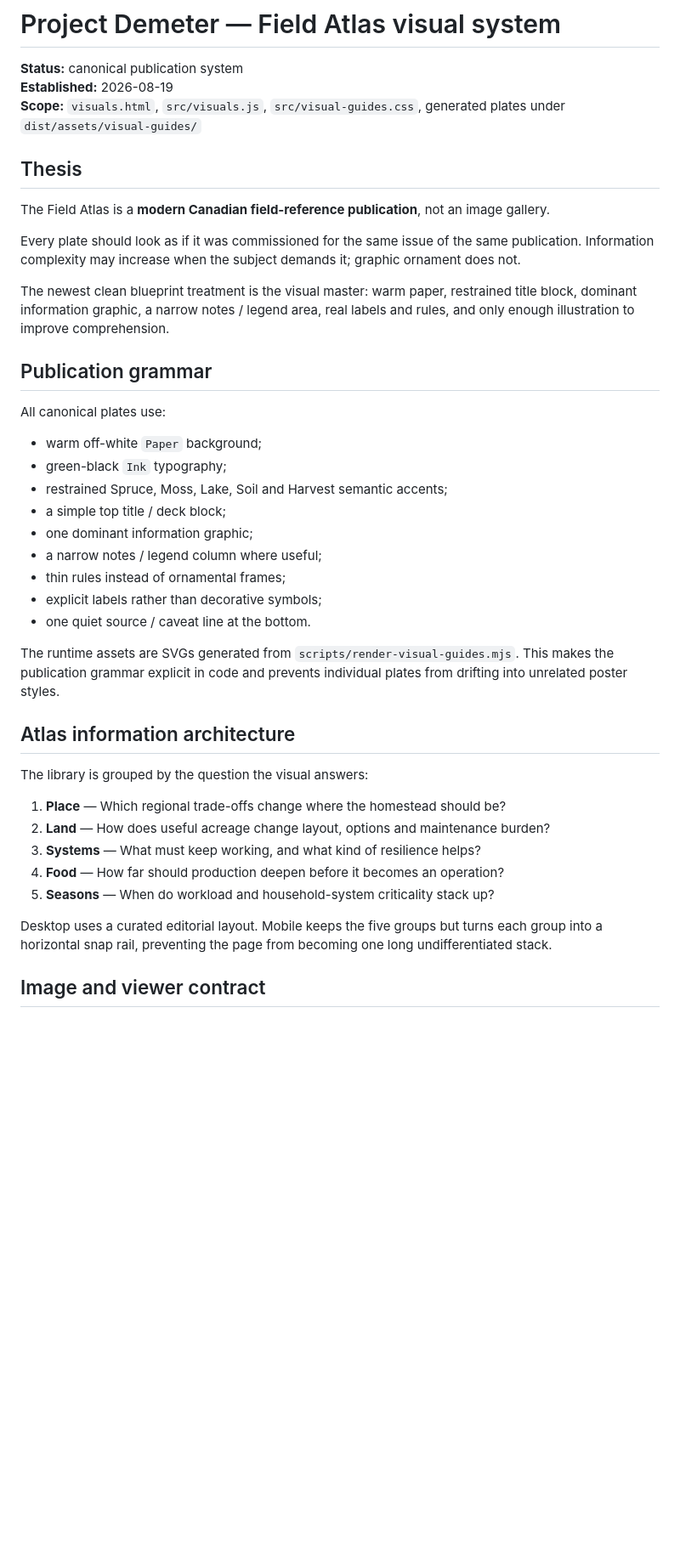
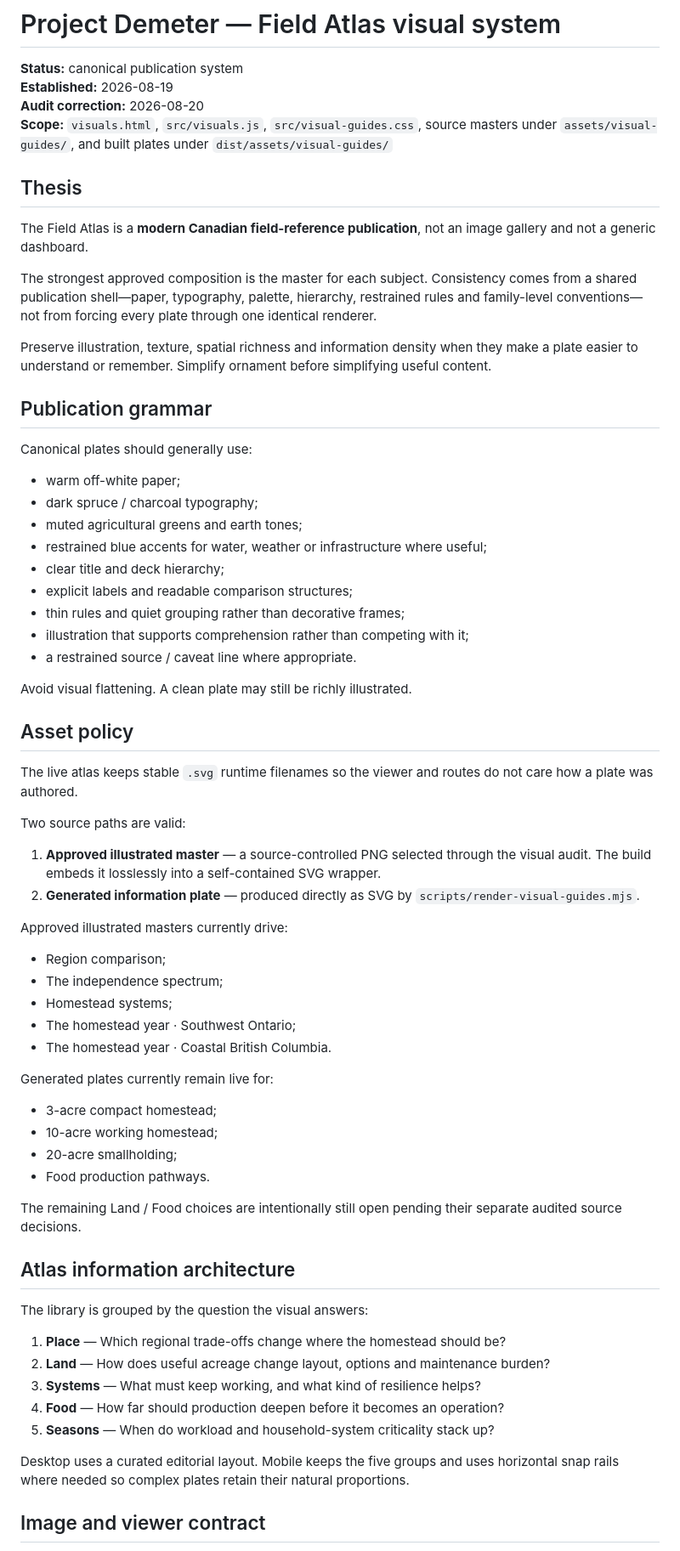
Before and after one commit to BenWassa/demeter, a Markdown page: docs/FIELD_ATLAS_VISUAL_SYSTEM.md, the part around one of its changes. Shown at 85% size. Drawn GitHub-style; blank space fills up the shorter version.

Commit message:
Correct Field Atlas visual doctrine after audit

```diff
--- a/docs/FIELD_ATLAS_VISUAL_SYSTEM.md
+++ b/docs/FIELD_ATLAS_VISUAL_SYSTEM.md
@@ -2,31 +2,58 @@
 
 **Status:** canonical publication system
 **Established:** 2026-08-19
-**Scope:** `visuals.html`, `src/visuals.js`, `src/visual-guides.css`, generated plates under `dist/assets/visual-guides/`
+**Audit correction:** 2026-08-20
+**Scope:** `visuals.html`, `src/visuals.js`, `src/visual-guides.css`, source masters under `assets/visual-guides/`, and built plates under `dist/assets/visual-guides/`
 
 ## Thesis
 
-The Field Atlas is a **modern Canadian field-reference publication**, not an image gallery.
+The Field Atlas is a **modern Canadian field-reference publication**, not an image gallery and not a generic dashboard.
 
-Every plate should look as if it was commissioned for the same issue of the same publication. Information complexity may increase when the subject demands it; graphic ornament does not.
+The strongest approved composition is the master for each subject. Consistency comes from a shared publication shell—paper, typography, palette, hierarchy, restrained rules and family-level conventions—not from forcing every plate through one identical renderer.
 
-The newest clean blueprint treatment is the visual master: warm paper, restrained title block, dominant information graphic, a narrow notes / legend area, real labels and rules, and only enough illustration to improve comprehension.
+Preserve illustration, texture, spatial richness and information density when they make a plate easier to understand or remember. Simplify ornament before simplifying useful content.
 
 ## Publication grammar
 
-All canonical plates use:
+Canonical plates should generally use:
 
-- warm off-white `Paper` background;
-- green-black `Ink` typography;
-- restrained Spruce, Moss, Lake, Soil and Harvest semantic accents;
-- a simple top title / deck block;
-- one dominant information graphic;
-- a narrow notes / legend column where useful;
-- thin rules instead of ornamental frames;
-- explicit labels rather than decorative symbols;
-- one quiet source / caveat line at the bottom.
+- warm off-white paper;
+- dark spruce / charcoal typography;
+- muted agricultural greens and earth tones;
+- restrained blue accents for water, weather or infrastructure where useful;
+- clear title and deck hierarchy;
+- explicit labels and readable comparison structures;
+- thin rules and quiet grouping rather than decorative frames;
+- illustration that supports comprehension rather than competing with it;
+- a restrained source / caveat line where appropriate.
 
-The runtime assets are SVGs generated from `scripts/render-visual-guides.mjs`. This makes the publication grammar explicit in code and prevents individual plates from drifting into unrelated poster styles.
+Avoid visual flattening. A clean plate may still be richly illustrated.
+
+## Asset policy
+
+The live atlas keeps stable `.svg` runtime filenames so the viewer and routes do not care how a plate was authored.
+
+Two source paths are valid:
+
+1. **Approved illustrated master** — a source-controlled PNG selected through the visual audit. The build embeds it losslessly into a self-contained SVG wrapper.
+2. **Generated information plate** — produced directly as SVG by `scripts/render-visual-guides.mjs`.
+
+Approved illustrated masters currently drive:
+
+- Region comparison;
+- The independence spectrum;
+- Homestead systems;
+- The homestead year · Southwest Ontario;
+- The homestead year · Coastal British Columbia.
+
+Generated plates currently remain live for:
+
+- 3-acre compact homestead;
+- 10-acre working homestead;
+- 20-acre smallholding;
+- Food production pathways.
+
+The remaining Land / Food choices are intentionally still open pending their separate audited source decisions.
 
 ## Atlas information architecture
 
@@ -38,7 +65,7 @@ The library is grouped by the question the visual answers:
 4. **Food** — How far should production deepen before it becomes an operation?
 5. **Seasons** — When do workload and household-system criticality stack up?
 
-Desktop uses a curated editorial layout. Mobile keeps the five groups but turns each group into a horizontal snap rail, preventing the page from becoming one long undifferentiated stack.
+Desktop uses a curated editorial layout. Mobile keeps the five groups and uses horizontal snap rails where needed so complex plates retain their natural proportions.
 
 ## Image and viewer contract
 
```
Also changed, not shown: other parts of docs/FIELD_ATLAS_VISUAL_SYSTEM.md (+24 -30 lines).
